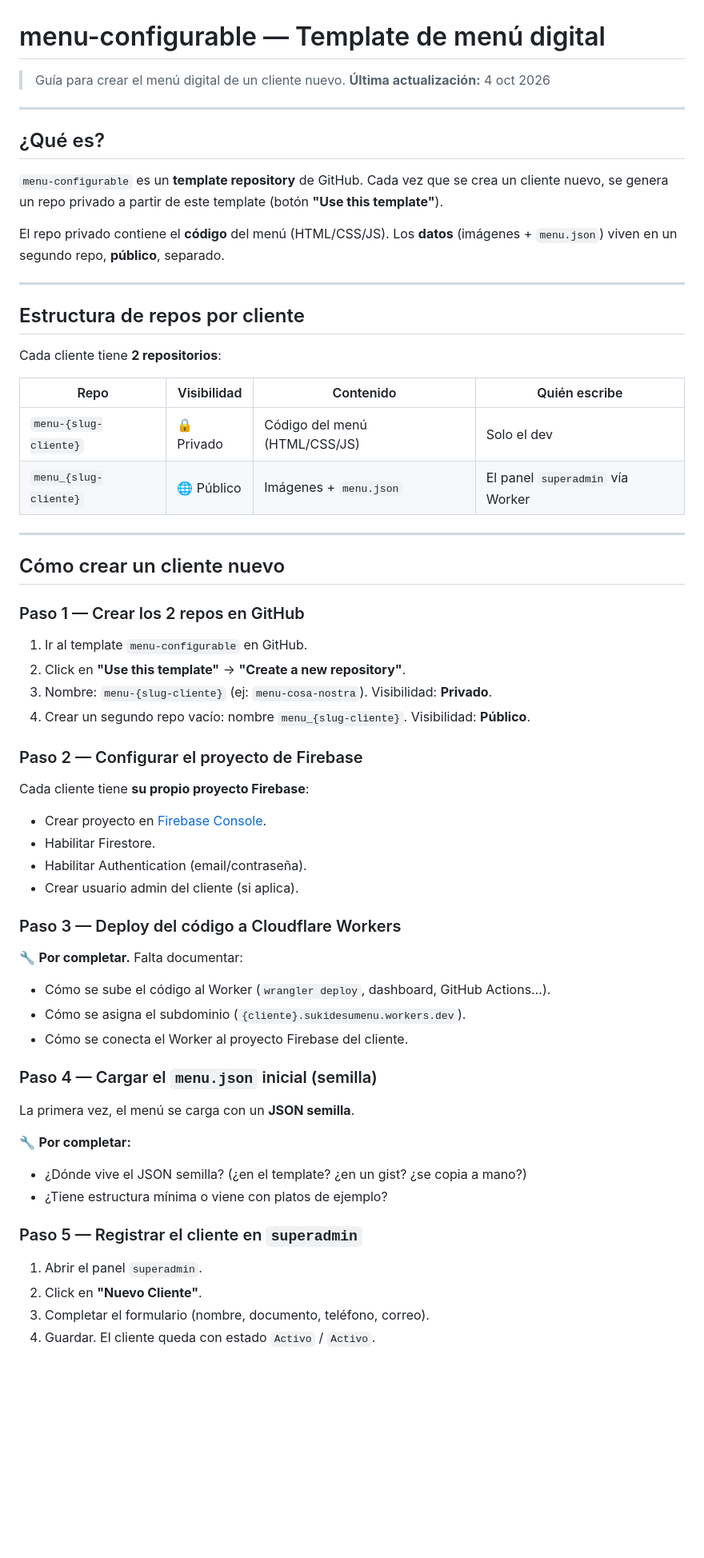
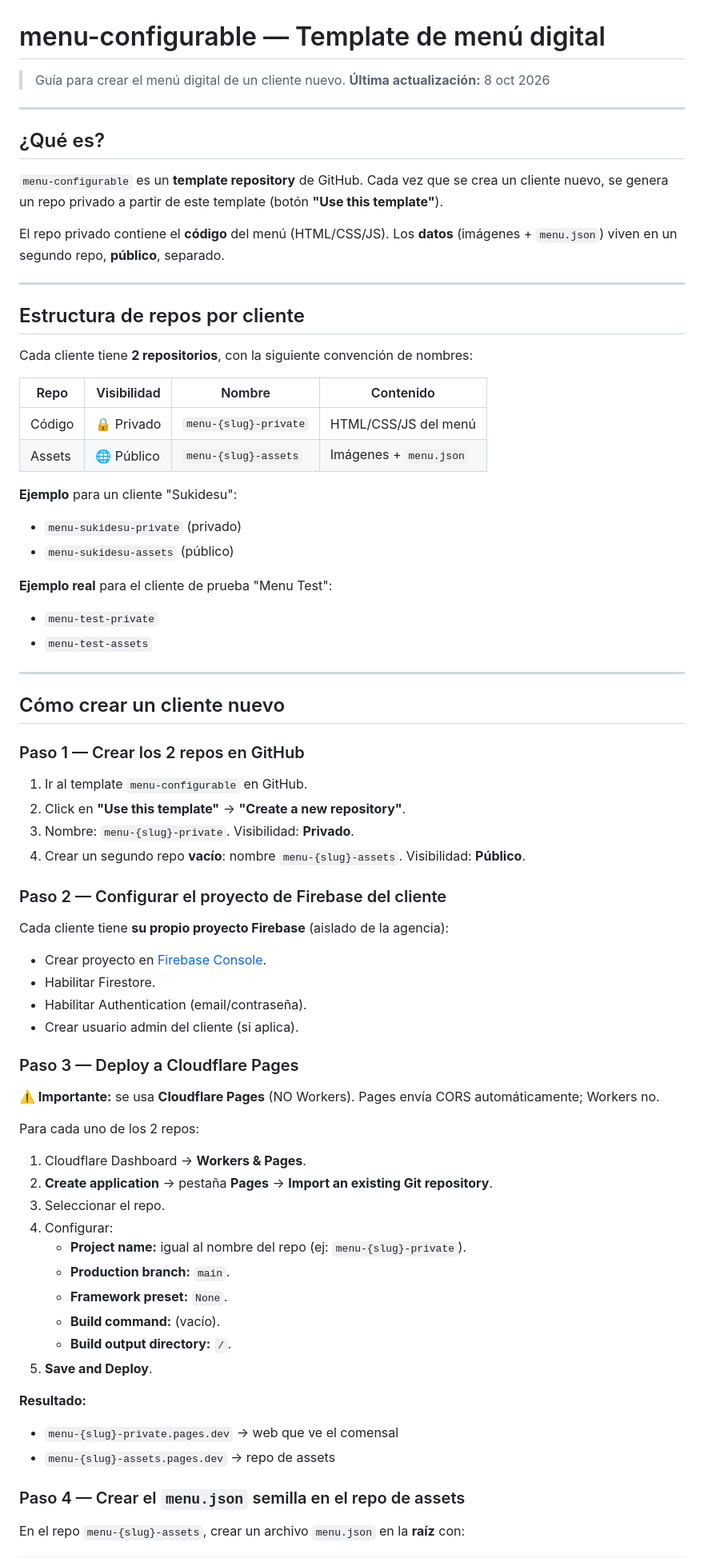
Before and after one commit to pietroflorian-collab/superadmin, a Markdown page: docs/MENU-CONFIGURABLE.md, the part around one of its changes. Shown at 80% size. Drawn GitHub-style; blank space fills up the shorter version.

```diff
--- a/docs/MENU-CONFIGURABLE.md
+++ b/docs/MENU-CONFIGURABLE.md
@@ -1,7 +1,7 @@
 # menu-configurable — Template de menú digital
 
 > Guía para crear el menú digital de un cliente nuevo.
-> **Última actualización:** 4 oct 2026
+> **Última actualización:** 8 oct 2026
 
 ---
 
@@ -15,12 +15,20 @@ El repo privado contiene el **código** del menú (HTML/CSS/JS). Los **datos** (
 
 ## Estructura de repos por cliente
 
-Cada cliente tiene **2 repositorios**:
+Cada cliente tiene **2 repositorios**, con la siguiente convención de nombres:
 
-| Repo | Visibilidad | Contenido | Quién escribe |
+| Repo | Visibilidad | Nombre | Contenido |
 |---|---|---|---|
-| `menu-{slug-cliente}` | 🔒 Privado | Código del menú (HTML/CSS/JS) | Solo el dev |
-| `menu_{slug-cliente}` | 🌐 Público | Imágenes + `menu.json` | El panel `superadmin` vía Worker |
+| Código | 🔒 Privado | `menu-{slug}-private` | HTML/CSS/JS del menú |
+| Assets | 🌐 Público | `menu-{slug}-assets` | Imágenes + `menu.json` |
+
+**Ejemplo** para un cliente "Sukidesu":
+- `menu-sukidesu-private` (privado)
+- `menu-sukidesu-assets` (público)
+
+**Ejemplo real** para el cliente de prueba "Menu Test":
+- `menu-test-private`
+- `menu-test-assets`
 
 ---
 
@@ -30,36 +38,39 @@ Cada cliente tiene **2 repositorios**:
 
 1. Ir al template `menu-configurable` en GitHub.
 2. Click en **"Use this template"** → **"Create a new repository"**.
-3. Nombre: `menu-{slug-cliente}` (ej: `menu-cosa-nostra`). Visibilidad: **Privado**.
-4. Crear un segundo repo vacío: nombre `menu_{slug-cliente}`. Visibilidad: **Público**.
+3. Nombre: `menu-{slug}-private`. Visibilidad: **Privado**.
+4. Crear un segundo repo **vacío**: nombre `menu-{slug}-assets`. Visibilidad: **Público**.
 
-### Paso 2 — Configurar el proyecto de Firebase
+### Paso 2 — Configurar el proyecto de Firebase del cliente
 
-Cada cliente tiene **su propio proyecto Firebase**:
+Cada cliente tiene **su propio proyecto Firebase** (aislado de la agencia):
 - Crear proyecto en [Firebase Console](https://console.firebase.google.com/).
 - Habilitar Firestore.
 - Habilitar Authentication (email/contraseña).
 - Crear usuario admin del cliente (si aplica).
 
-### Paso 3 — Deploy del código a Cloudflare Workers
+### Paso 3 — Deploy a Cloudflare Pages
 
-🔧 **Por completar.** Falta documentar:
-- Cómo se sube el código al Worker (`wrangler deploy`, dashboard, GitHub Actions…).
-- Cómo se asigna el subdominio (`{cliente}.sukidesumenu.workers.dev`).
-- Cómo se conecta el Worker al proyecto Firebase del cliente.
+**⚠️ Importante:** se usa **Cloudflare Pages** (NO Workers). Pages envía CORS automáticamente; Workers no.
 
-### Paso 4 — Cargar el `menu.json` inicial (semilla)
+Para cada uno de los 2 repos:
 
-La primera vez, el menú se carga con un **JSON semilla**.
+1. Cloudflare Dashboard → **Workers & Pages**.
+2. **Create application** → pestaña **Pages** → **Import an existing Git repository**.
+3. Seleccionar el repo.
+4. Configurar:
+   - **Project name:** igual al nombre del repo (ej: `menu-{slug}-private`).
+   - **Production branch:** `main`.
+   - **Framework preset:** `None`.
+   - **Build command:** (vacío).
+   - **Build output directory:** `/`.
+5. **Save and Deploy**.
 
-🔧 **Por completar:**
-- ¿Dónde vive el JSON semilla? (¿en el template? ¿en un gist? ¿se copia a mano?)
-- ¿Tiene estructura mínima o viene con platos de ejemplo?
+**Resultado:**
+- `menu-{slug}-private.pages.dev` → web que ve el comensal
+- `menu-{slug}-assets.pages.dev` → repo de assets
 
-### Paso 5 — Registrar el cliente en `superadmin`
+### Paso 4 — Crear el `menu.json` semilla en el repo de assets
 
-1. Abrir el panel `superadmin`.
-2. Click en **"Nuevo Cliente"**.
-3. Completar el formulario (nombre, documento, teléfono, correo).
-4. Guardar. El cliente queda con estado `Activo` / `Activo`.
+En el repo `menu-{slug}-assets`, crear un archivo `menu.json` en la **raíz** con:
 
```
Also changed, not shown: other parts of docs/MENU-CONFIGURABLE.md (+63 -32 lines), docs/ALTA-USUARIOS.md (+22 -4 lines).
